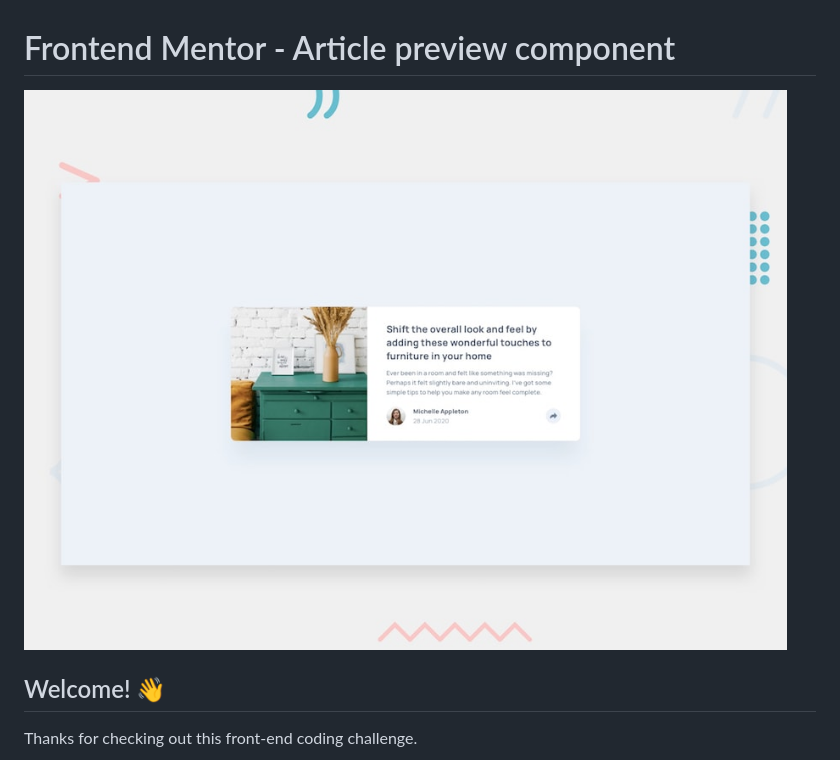
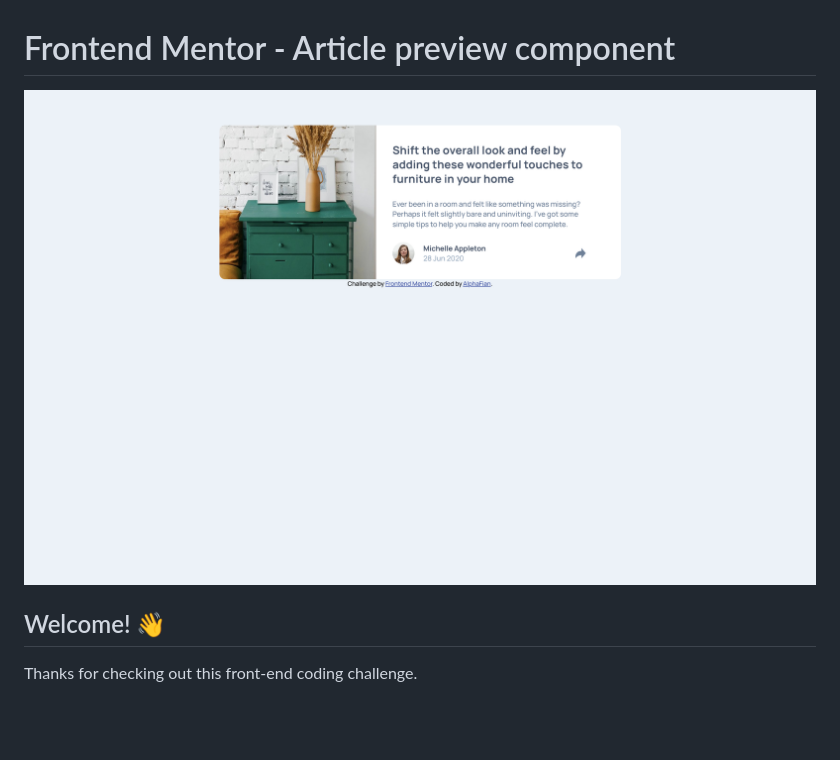
Before and after one commit to AlphaFian/article-preview-card, a Markdown page: README.md, the part around the change. GitHub-like rendering; blank space fills up the shorter version.

Commit message:
Update README.md
update image

```diff
--- a/README.md
+++ b/README.md
@@ -1,6 +1,6 @@
 # Frontend Mentor - Article preview component
 
-![Design preview for the Article preview component coding challenge](./design/desktop-preview.jpg)
+![Design preview for the Article preview component coding challenge](./design/preview-desktop.png)
 
 ## Welcome! 👋
 
```
